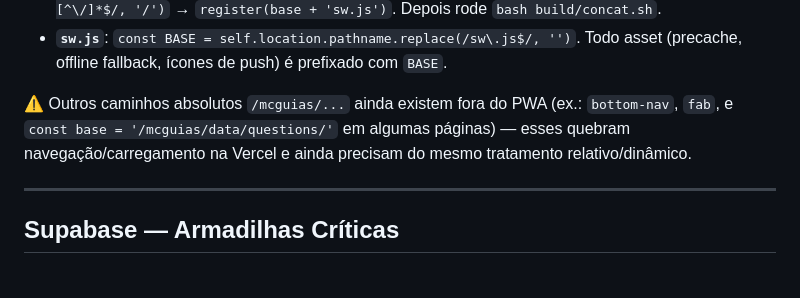
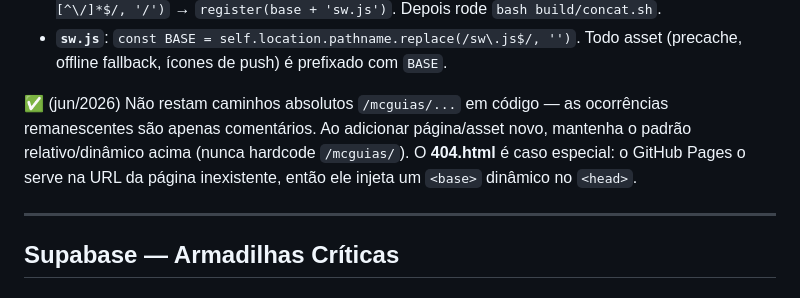
Before and after one commit to adrian-mysc/mcguias, a Markdown page: CLAUDE.md, the part around the change. GitHub-like rendering.

Commit message:
CLAUDE.md: atualiza aviso de caminhos absolutos (já não restam em código)
Verificado: todas as ocorrências de /mcguias/ fora do PWA são comentários.
Documenta também o <base> dinâmico do 404.html.

https://claude.ai/code/session_01SJaiUVTsyAWFzfUjUdB2Ke

```diff
--- a/CLAUDE.md
+++ b/CLAUDE.md
@@ -36,10 +36,11 @@ resolvida em runtime:
 - **`sw.js`**: `const BASE = self.location.pathname.replace(/sw\.js$/, '')`.
   Todo asset (precache, offline fallback, ícones de push) é prefixado com `BASE`.
 
-⚠️ Outros caminhos absolutos `/mcguias/...` ainda existem fora do PWA (ex.:
-`bottom-nav`, `fab`, e `const base = '/mcguias/data/questions/'` em algumas
-páginas) — esses quebram navegação/carregamento na Vercel e ainda precisam do
-mesmo tratamento relativo/dinâmico.
+✅ (jun/2026) Não restam caminhos absolutos `/mcguias/...` em código — as
+ocorrências remanescentes são apenas comentários. Ao adicionar página/asset
+novo, mantenha o padrão relativo/dinâmico acima (nunca hardcode `/mcguias/`).
+O **404.html** é caso especial: o GitHub Pages o serve na URL da página
+inexistente, então ele injeta um `<base>` dinâmico no `<head>`.
 
 ---
 
```
